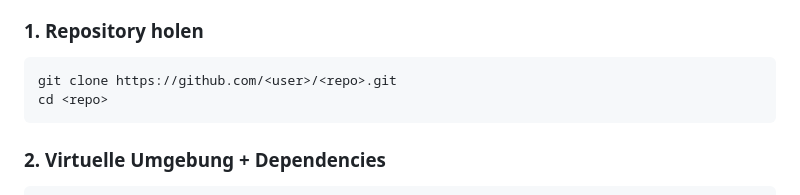
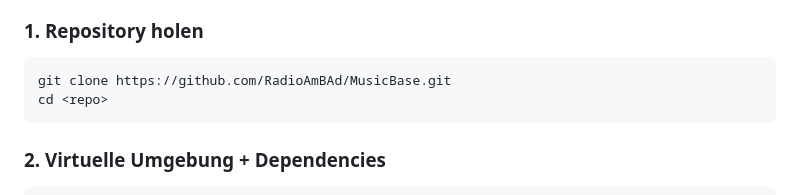
Before and after one commit to RadioAmBad/MusicBase, a Markdown page: README.md, the part around the change. GitHub-like rendering.

Commit message:
Change clone URL for MusicBase repository
Updated repository clone command in README.

````diff
--- a/README.md
+++ b/README.md
@@ -43,7 +43,7 @@ Erfordert wird ein Server mit Python3.
 ### 1. Repository holen
 
 ```bash
-git clone https://github.com/<user>/<repo>.git
+git clone https://github.com/RadioAmBAd/MusicBase.git
 cd <repo>
 ```
 
````
